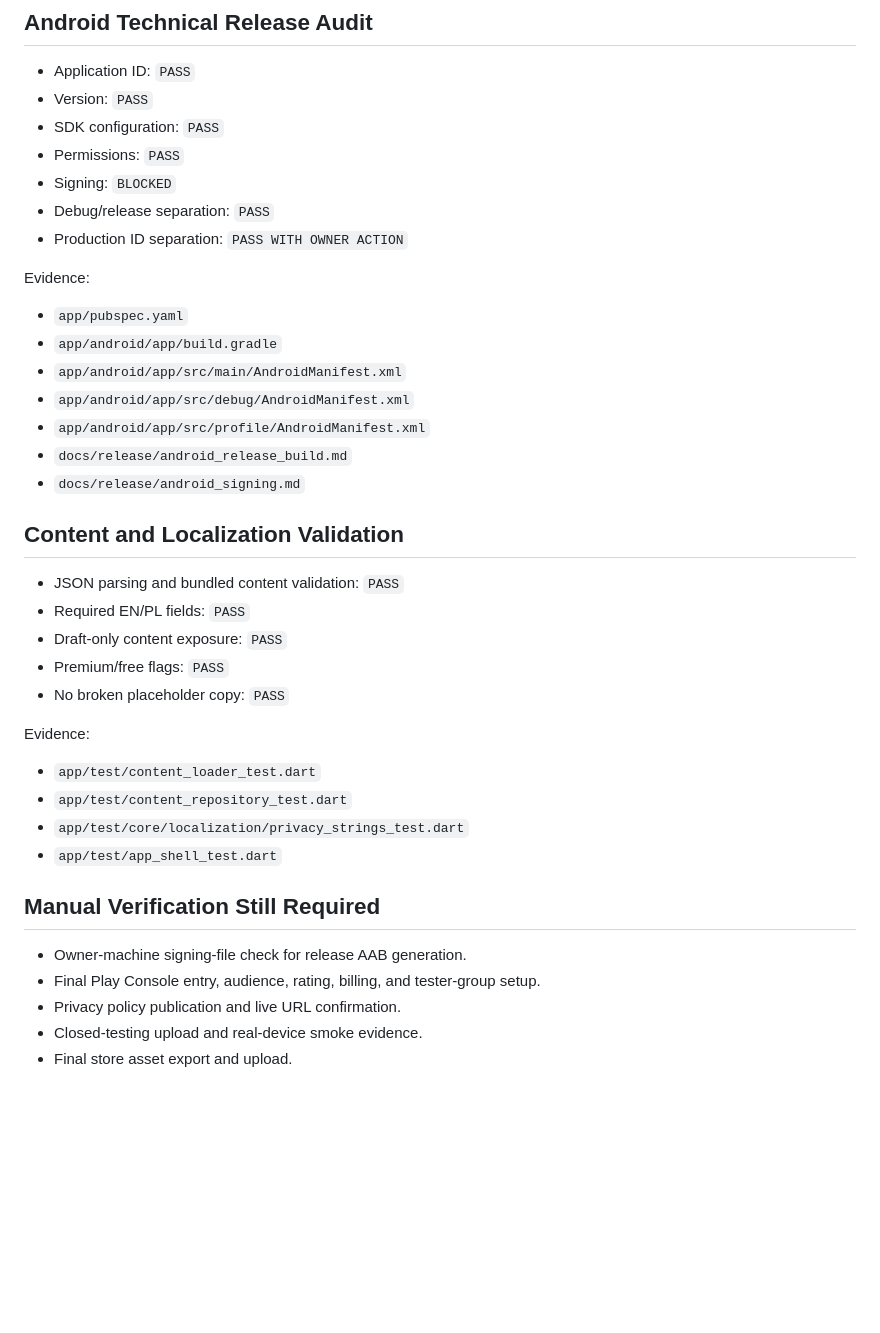
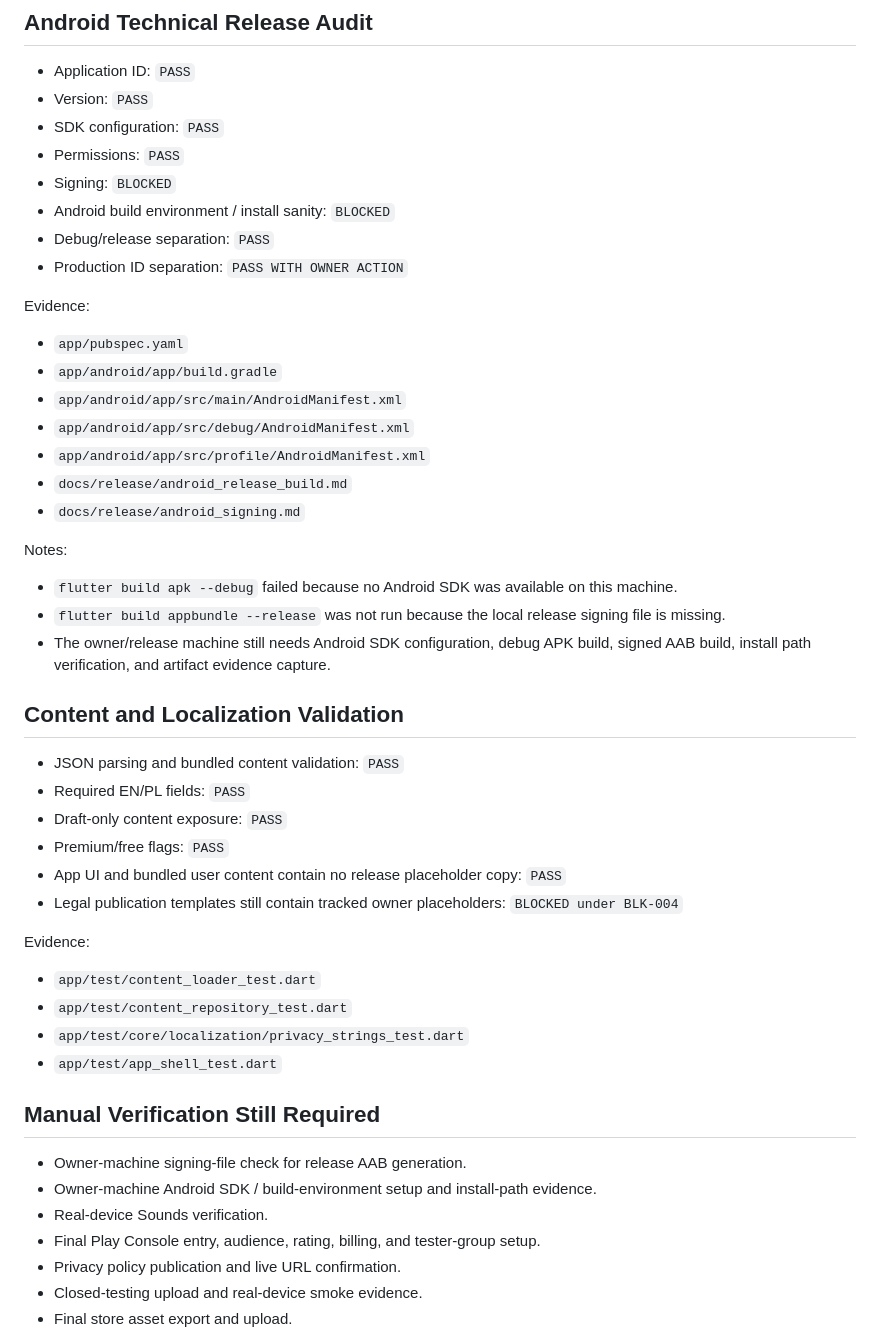
Before and after one commit to lukexd09/nurtly-app, a Markdown page: docs/release/final_mvp_release_readiness.md, the part around one of its changes. GitHub-like rendering; blank space fills up the shorter version.

```diff
--- a/docs/release/final_mvp_release_readiness.md
+++ b/docs/release/final_mvp_release_readiness.md
@@ -195,6 +196,7 @@ Evidence:
 - SDK configuration: `PASS`
 - Permissions: `PASS`
 - Signing: `BLOCKED`
+- Android build environment / install sanity: `BLOCKED`
 - Debug/release separation: `PASS`
 - Production ID separation: `PASS WITH OWNER ACTION`
 
@@ -208,13 +210,20 @@ Evidence:
 - `docs/release/android_release_build.md`
 - `docs/release/android_signing.md`
 
+Notes:
+
+- `flutter build apk --debug` failed because no Android SDK was available on this machine.
+- `flutter build appbundle --release` was not run because the local release signing file is missing.
+- The owner/release machine still needs Android SDK configuration, debug APK build, signed AAB build, install path verification, and artifact evidence capture.
+
 ## Content and Localization Validation
 
 - JSON parsing and bundled content validation: `PASS`
 - Required EN/PL fields: `PASS`
 - Draft-only content exposure: `PASS`
 - Premium/free flags: `PASS`
-- No broken placeholder copy: `PASS`
+- App UI and bundled user content contain no release placeholder copy: `PASS`
+- Legal publication templates still contain tracked owner placeholders: `BLOCKED under BLK-004`
 
 Evidence:
 
@@ -226,6 +235,8 @@ Evidence:
 ## Manual Verification Still Required
 
 - Owner-machine signing-file check for release AAB generation.
+- Owner-machine Android SDK / build-environment setup and install-path evidence.
+- Real-device Sounds verification.
 - Final Play Console entry, audience, rating, billing, and tester-group setup.
 - Privacy policy publication and live URL confirmation.
 - Closed-testing upload and real-device smoke evidence.
```
Also changed, not shown: other parts of docs/release/final_mvp_release_readiness.md (+9 -8 lines), docs/release/final_release_blockers.md (+2 -0 lines).
